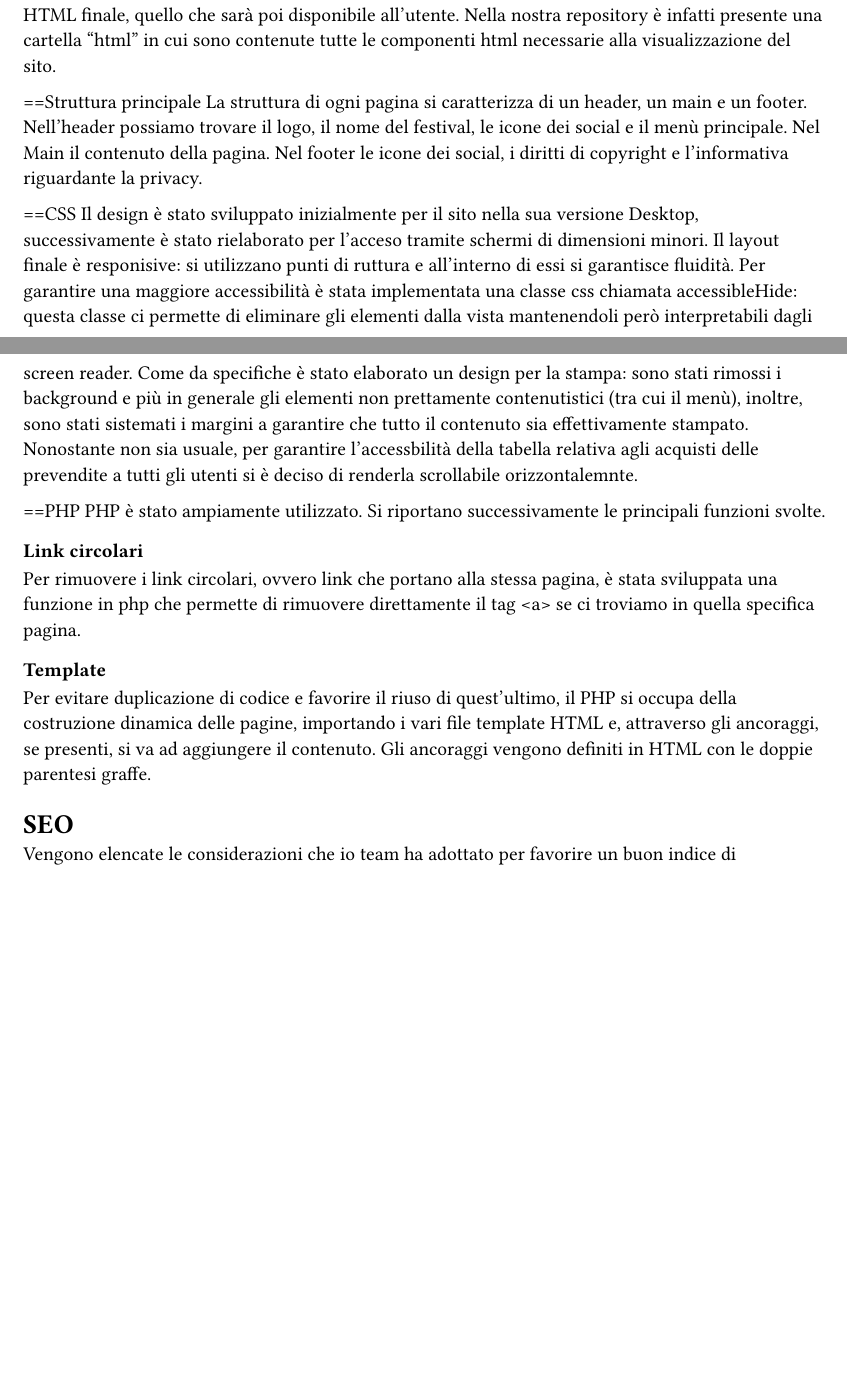
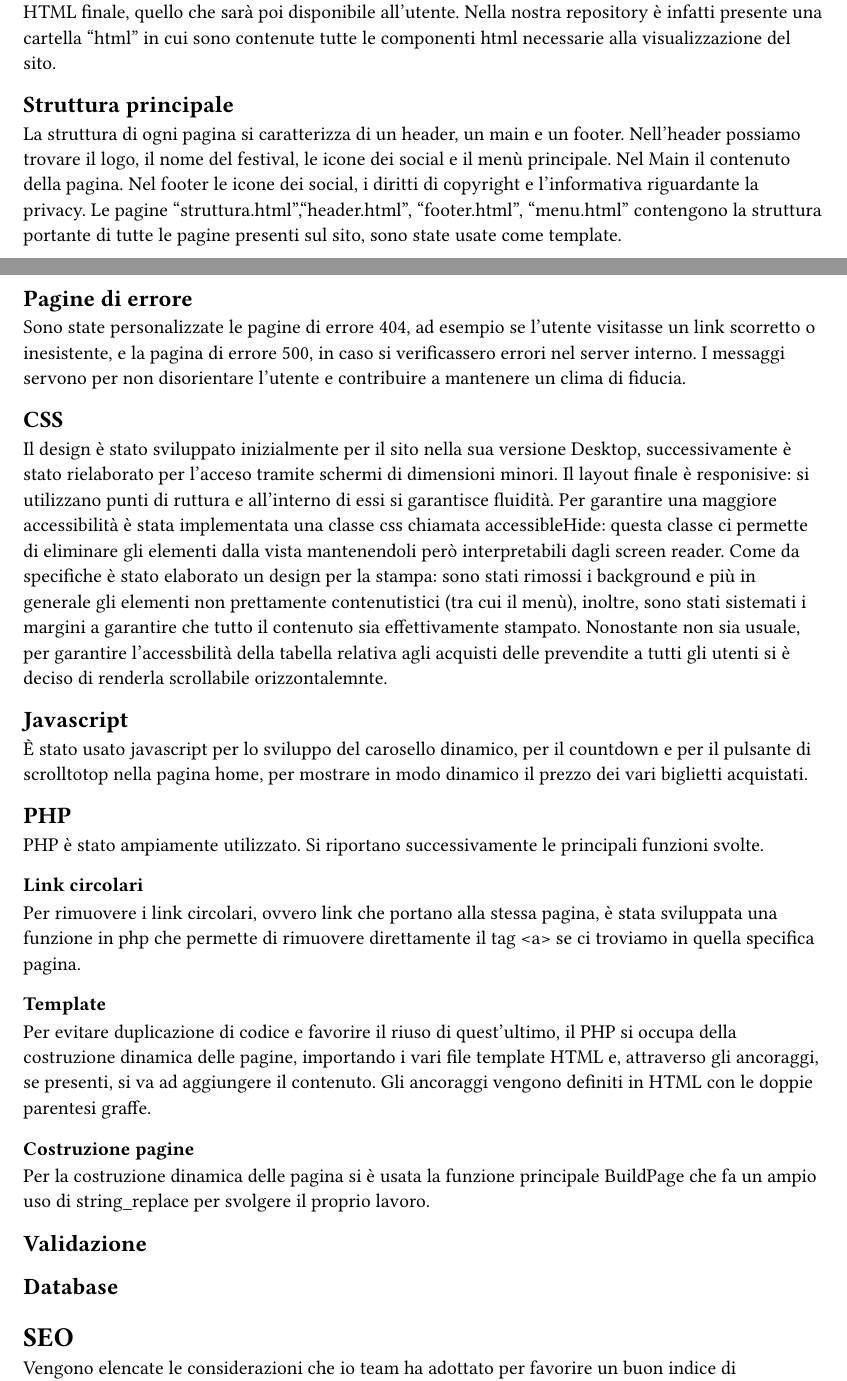
Before and after one commit to lonewalker0/progetto-tecweb, a Typst document (DocsSrc/content.typ): two parts of pages 3 and 4 of 4 before the commit and two parts of pages 3 and 4 of 5 after it, joined at a grey line, cut so that both start at the same text, the shorter picture padded with empty space. Compiled offline with Typst 0.15.

Commit message:
relazione

```diff
--- a/DocsSrc/content.typ
+++ b/DocsSrc/content.typ
@@ -87,33 +87,58 @@ Il sito web rispetta la lingua e cultura italiana, eventuali parole inglesi sono
 
 In questa sezione vengono mostrate le decisione intraprese nel corso dello sviluppo.
 
-==HTML
+== HTML
 Il sito, come da specifiche di progetto, è stato sviluppato seguendo la sintassi di HTML5.
-Il gruppo si è impegnato nell'utilizzare i tag semantici corretti già dai primi momenti dello sviluppo, inoltre il processo di scrittura di codice html è stato sempre accompagnato da relativa validazione.
+Il gruppo si è impegnato nell'utilizzare i tag semantici corretti già dai primi momenti dello sviluppo, inoltre il processo di scrittura di codice HTML è stato sempre accompagnato da relativa validazione.
 
 Nel corso dello sviluppo abbiamo cercato di mantenere un rapporto di massima separazione tra il contenuto HTML e le componenti di php, competenti della loro unione in quello che sarà il codice HTML finale, quello che sarà poi disponibile all'utente.
 Nella nostra repository è infatti presente una cartella "html" in cui sono contenute tutte le componenti html necessarie alla visualizzazione del sito.
 
-==Struttura principale
+== Struttura principale
 La struttura di ogni pagina si caratterizza di un header, un main e un footer.
 Nell'header possiamo trovare il logo, il nome del festival, le icone dei social e il menù principale.
 Nel Main il contenuto della pagina.
 Nel footer le icone dei social, i diritti di copyright e l'informativa riguardante la privacy.
+Le pagine "struttura.html","header.html", "footer.html", "menu.html" contengono la struttura portante di tutte le pagine presenti sul sito, sono state usate come template.
 
-==CSS
+== Pagine di errore
+
+Sono state personalizzate le pagine di errore 404, ad esempio se l'utente visitasse un link scorretto o inesistente, e la pagina di errore 500, in caso si verificassero errori nel server interno. I messaggi servono per non disorientare l'utente e contribuire a mantenere un clima di fiducia.
+
+== CSS
 Il design è stato sviluppato inizialmente per il sito nella sua versione Desktop, successivamente è stato rielaborato per l'acceso tramite schermi di dimensioni minori.
 Il layout finale è responisive: si utilizzano punti di ruttura e all'interno di essi si garantisce fluidità.
 Per garantire una maggiore accessibilità è stata implementata una classe css chiamata accessibleHide: questa classe ci permette di eliminare gli elementi dalla vista mantenendoli però interpretabili dagli screen reader.
 Come da specifiche è stato elaborato un design per la stampa: sono stati rimossi i background e più in generale gli elementi non prettamente contenutistici (tra cui il menù), inoltre, sono stati sistemati i margini a garantire che tutto il contenuto sia effettivamente stampato.
 Nonostante non sia usuale, per garantire l'accessbilità della tabella relativa agli acquisti delle prevendite a tutti gli utenti si è deciso di renderla scrollabile orizzontalemnte. //anche qui bisogna vedere se rimane effettivamente una buona sceltà
 
-==PHP
+== Javascript
+
+È stato usato javascript per lo sviluppo del carosello dinamico, per il countdown e per il pulsante di scrolltotop nella pagina home,
+per mostrare in modo dinamico il prezzo dei vari biglietti acquistati.
+
+
+== PHP
 PHP è stato ampiamente utilizzato. Si riportano successivamente le principali funzioni svolte.
 === Link circolari
 Per rimuovere i link circolari, ovvero link che portano alla stessa pagina, è stata sviluppata una funzione in php che permette di rimuovere direttamente il tag \<a\> se ci troviamo in quella specifica pagina.
 === Template
 Per evitare duplicazione di codice e favorire il riuso di quest'ultimo, il PHP si occupa della costruzione dinamica delle pagine, importando i vari file template HTML e, attraverso gli ancoraggi, se presenti, si va ad aggiungere il contenuto.
 Gli ancoraggi vengono definiti in HTML con le doppie parentesi graffe.
+
+=== Costruzione pagine
+
+Per la costruzione dinamica delle pagina si è usata la funzione principale BuildPage che fa un ampio uso di string_replace per svolgere il proprio lavoro.
+
+== Validazione
+
+== Database
+
+
+
+
+
+
 
 
 
```
Also changed, not shown: DocsSrc/content.pdf (deleted).
